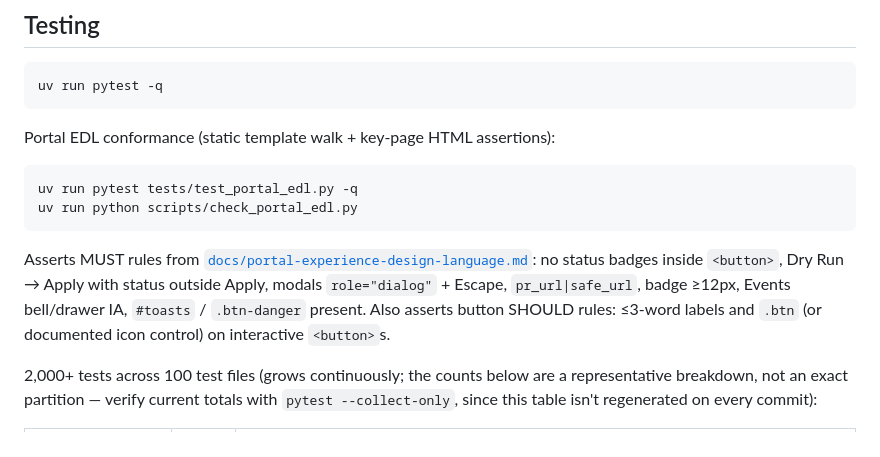
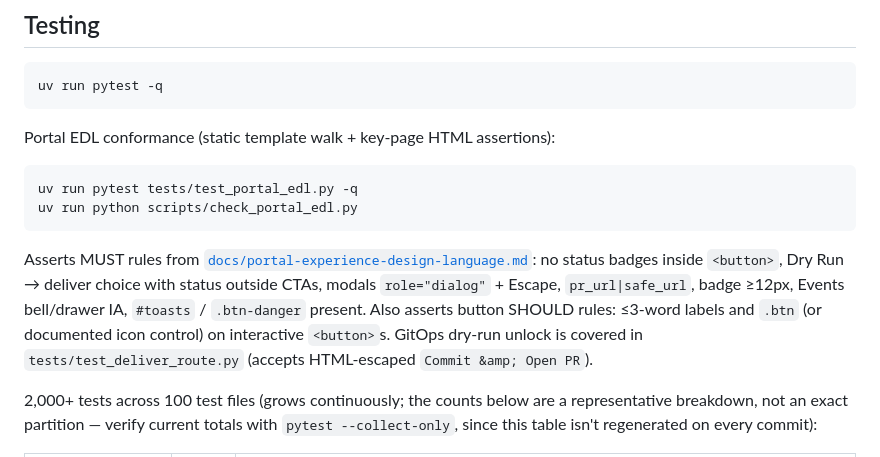
Before and after one commit to alimobrem/AgentIT, a Markdown page: README.md, the part around the change. GitHub-like rendering.

Commit message:
test(portal): accept HTML-escaped Commit label after GitOps dry-run
Co-authored-by: Cursor <cursoragent@cursor.com>

````diff
--- a/README.md
+++ b/README.md
@@ -413,7 +413,7 @@ uv run pytest tests/test_portal_edl.py -q
 uv run python scripts/check_portal_edl.py
 ```
 
-Asserts MUST rules from [`docs/portal-experience-design-language.md`](docs/portal-experience-design-language.md): no status badges inside `<button>`, Dry Run → Apply with status outside Apply, modals `role="dialog"` + Escape, `pr_url|safe_url`, badge ≥12px, Events bell/drawer IA, `#toasts` / `.btn-danger` present. Also asserts button SHOULD rules: ≤3-word labels and `.btn` (or documented icon control) on interactive `<button>`s.
+Asserts MUST rules from [`docs/portal-experience-design-language.md`](docs/portal-experience-design-language.md): no status badges inside `<button>`, Dry Run → deliver choice with status outside CTAs, modals `role="dialog"` + Escape, `pr_url|safe_url`, badge ≥12px, Events bell/drawer IA, `#toasts` / `.btn-danger` present. Also asserts button SHOULD rules: ≤3-word labels and `.btn` (or documented icon control) on interactive `<button>`s. GitOps dry-run unlock is covered in `tests/test_deliver_route.py` (accepts HTML-escaped `Commit &amp; Open PR`).
 
 2,000+ tests across 100 test files (grows continuously; the counts below are a representative breakdown, not an exact partition — verify current totals with `pytest --collect-only`, since this table isn't regenerated on every commit):
 
````
